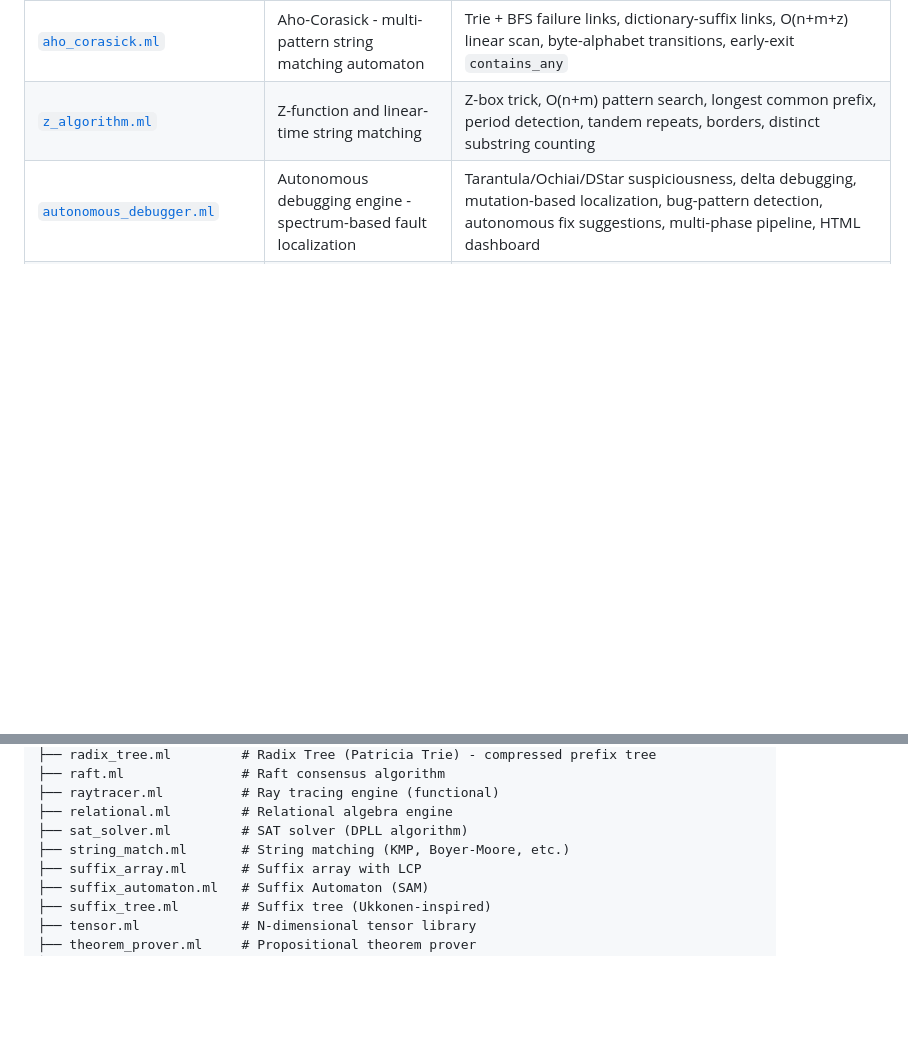
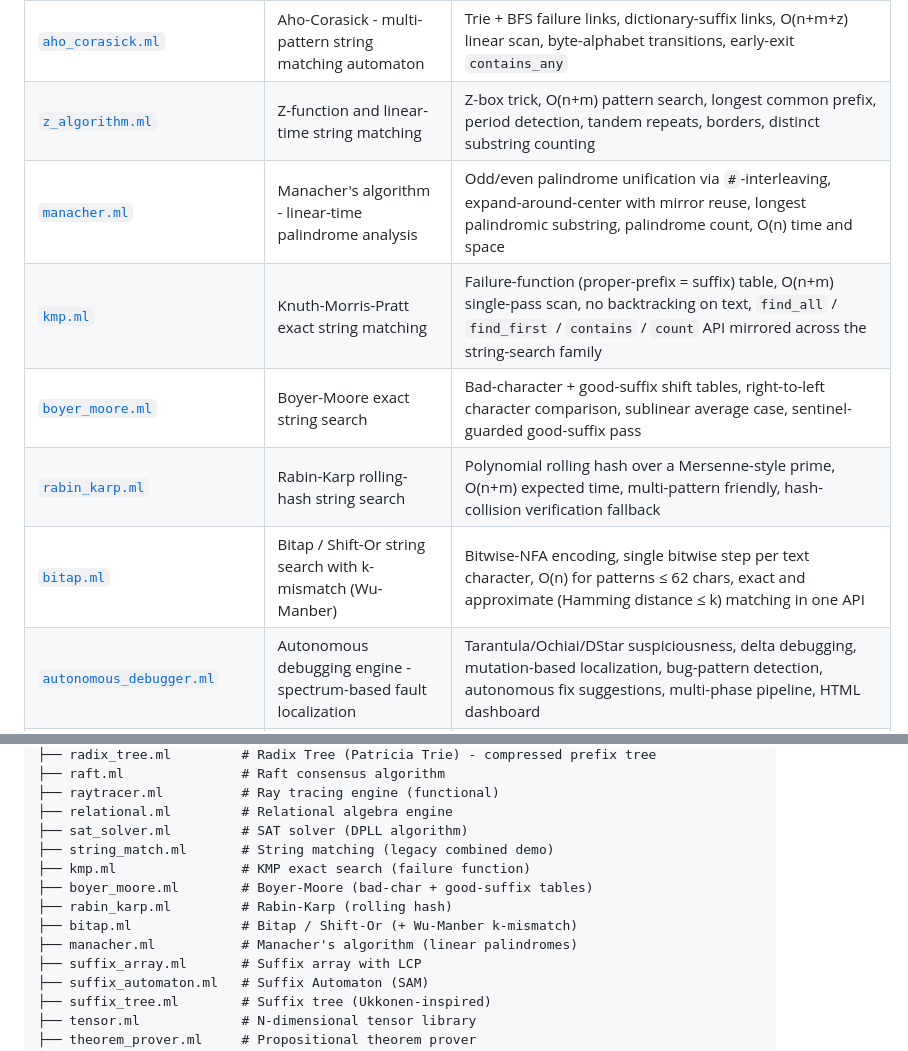
Before and after one commit to sauravbhattacharya001/Ocaml-sample-code, a Markdown page: README.md, 2 parts joined by grey strips. GitHub-like rendering; blank space fills up the shorter version.

Commit message:
docs(README): refresh program count 181->186 and add 5 new string-search entries
The program total had drifted: 5 dedicated string-matching files
(kmp.ml, boyer_moore.ml, rabin_karp.ml, manacher.ml, bitap.ml) have
landed as standalone programs since the previous README refresh, but
the overview count still said 181 and only aho_corasick.ml and
z_algorithm.ml appeared in the program table.

Changes:
- Update '181 programs covering: ...' to 186 in the About section.
- Add table rows for kmp, boyer_moore, rabin_karp, manacher, and
  bitap with one-line descriptions and the concept tags used by the
  rest of the table.
- Expand the directory-tree snippet near the bottom: the old single
  'string_match.ml # String matching (KMP, Boyer-Moore, etc.)' line
  hid the five new files. Replace with one entry per file.

No content moved; this is purely additive plus the count bump.

```diff
--- a/README.md
+++ b/README.md
@@ -206,6 +206,11 @@ This repository contains self-contained OCaml programs that each focus on a spec
 | [`zip_tree.ml`](zip_tree.ml) | Zip Tree - randomized BST using geometric rank distribution | Zip/unzip operations, expected O(log n), simple balancing, treap variant |
 | [`aho_corasick.ml`](aho_corasick.ml) | Aho-Corasick - multi-pattern string matching automaton | Trie + BFS failure links, dictionary-suffix links, O(n+m+z) linear scan, byte-alphabet transitions, early-exit `contains_any` |
 | [`z_algorithm.ml`](z_algorithm.ml) | Z-function and linear-time string matching | Z-box trick, O(n+m) pattern search, longest common prefix, period detection, tandem repeats, borders, distinct substring counting |
+| [`manacher.ml`](manacher.ml) | Manacher's algorithm - linear-time palindrome analysis | Odd/even palindrome unification via `#`-interleaving, expand-around-center with mirror reuse, longest palindromic substring, palindrome count, O(n) time and space |
+| [`kmp.ml`](kmp.ml) | Knuth-Morris-Pratt exact string matching | Failure-function (proper-prefix = suffix) table, O(n+m) single-pass scan, no backtracking on text, `find_all` / `find_first` / `contains` / `count` API mirrored across the string-search family |
+| [`boyer_moore.ml`](boyer_moore.ml) | Boyer-Moore exact string search | Bad-character + good-suffix shift tables, right-to-left character comparison, sublinear average case, sentinel-guarded good-suffix pass |
+| [`rabin_karp.ml`](rabin_karp.ml) | Rabin-Karp rolling-hash string search | Polynomial rolling hash over a Mersenne-style prime, O(n+m) expected time, multi-pattern friendly, hash-collision verification fallback |
+| [`bitap.ml`](bitap.ml) | Bitap / Shift-Or string search with k-mismatch (Wu-Manber) | Bitwise-NFA encoding, single bitwise step per text character, O(n) for patterns ≤ 62 chars, exact and approximate (Hamming distance ≤ k) matching in one API |
 | [`autonomous_debugger.ml`](autonomous_debugger.ml) | Autonomous debugging engine - spectrum-based fault localization | Tarantula/Ochiai/DStar suspiciousness, delta debugging, mutation-based localization, bug-pattern detection, autonomous fix suggestions, multi-phase pipeline, HTML dashboard |
 | [`contract_inference.ml`](contract_inference.ml) | Autonomous behavioral contract inference (Daikon-style) | Dynamic invariant detection, input domain probing, postcondition mining, representation invariants, exception contracts, counterexample-driven refinement, confidence tiers |
 | [`fuzzing_engine.ml`](fuzzing_engine.ml) | Coverage-guided fuzzing engine for OCaml functions | Mutation-based input generation (10 strategies), edge-coverage bitmaps, crash deduplication, delta-debug minimization, energy-based scheduling, campaign statistics, HTML dashboard |
@@ -642,7 +647,12 @@ Ocaml-sample-code/
 ├── raytracer.ml          # Ray tracing engine (functional)
 ├── relational.ml         # Relational algebra engine
 ├── sat_solver.ml         # SAT solver (DPLL algorithm)
-├── string_match.ml       # String matching (KMP, Boyer-Moore, etc.)
+├── string_match.ml       # String matching (legacy combined demo)
+├── kmp.ml                # KMP exact search (failure function)
+├── boyer_moore.ml        # Boyer-Moore (bad-char + good-suffix tables)
+├── rabin_karp.ml         # Rabin-Karp (rolling hash)
+├── bitap.ml              # Bitap / Shift-Or (+ Wu-Manber k-mismatch)
+├── manacher.ml           # Manacher's algorithm (linear palindromes)
 ├── suffix_array.ml       # Suffix array with LCP
 ├── suffix_automaton.ml   # Suffix Automaton (SAM)
 ├── suffix_tree.ml        # Suffix tree (Ukkonen-inspired)
```
Also changed, not shown: other parts of README.md (+1 -1 lines).
